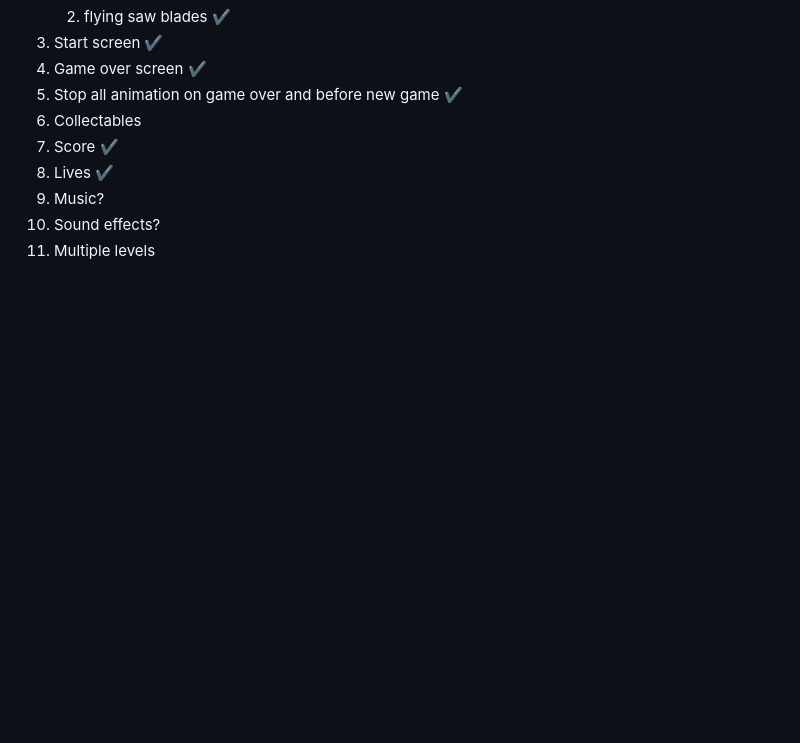
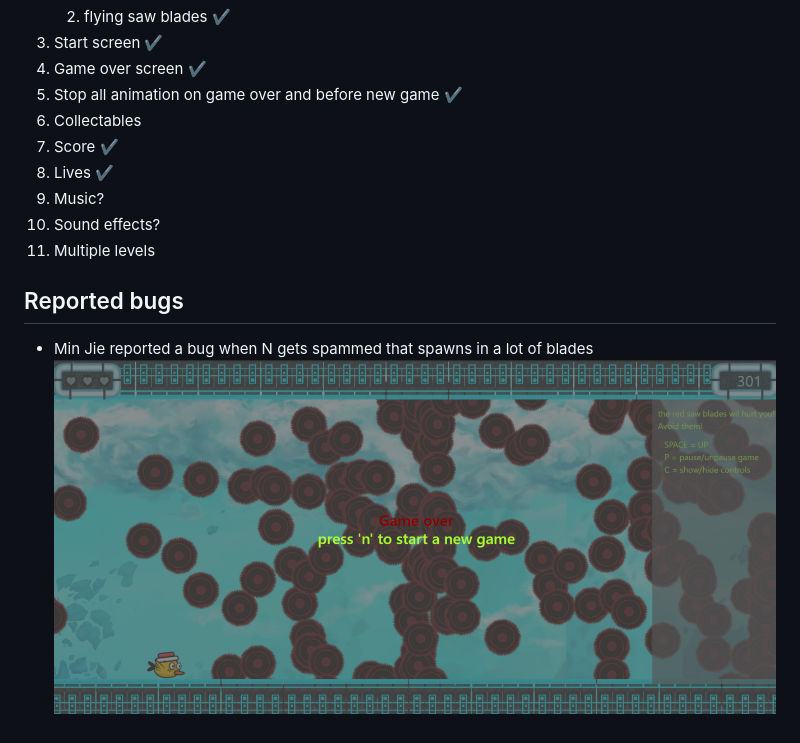
Before and after one commit to Sven-I-Am/challenge-parallax, a Markdown page: README.md, the part around the change. GitHub-like rendering; pictures changed too: ASSETS/README/BUGS/spamNBug.png (added); blank space fills up the shorter version.

Commit message:
updated readme, added line to test hitboxes to style.css

```diff
--- a/README.md
+++ b/README.md
@@ -99,3 +99,7 @@ objectives they will be moved up into the timeline section and ticked off using
 9. Music?
 10. Sound effects?
 11. Multiple levels
+
+## Reported bugs
+* Min Jie reported a bug when N gets spammed that spawns in a lot of blades
+![spamN](ASSETS/README/BUGS/spamNBug.png)
```
Also changed, not shown: 1 other file.
